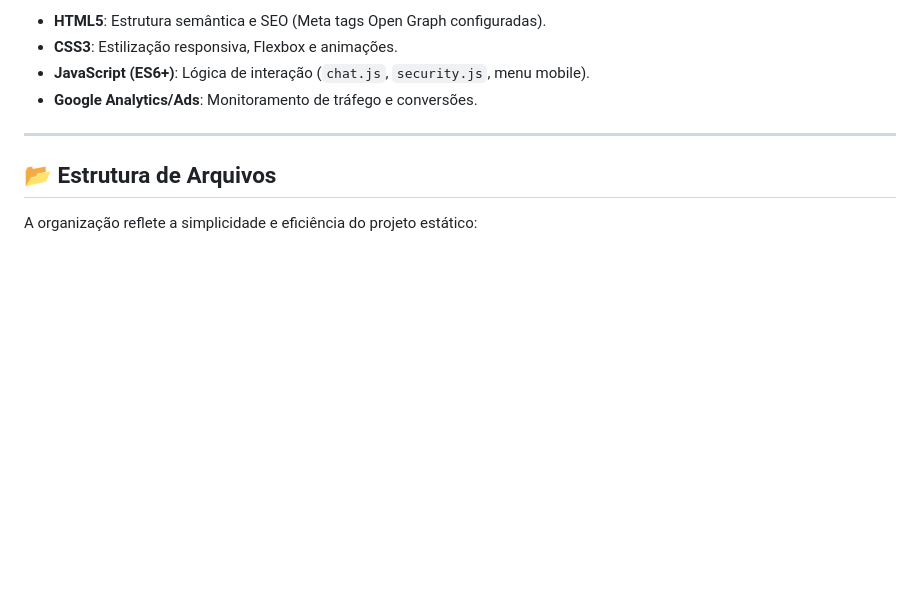
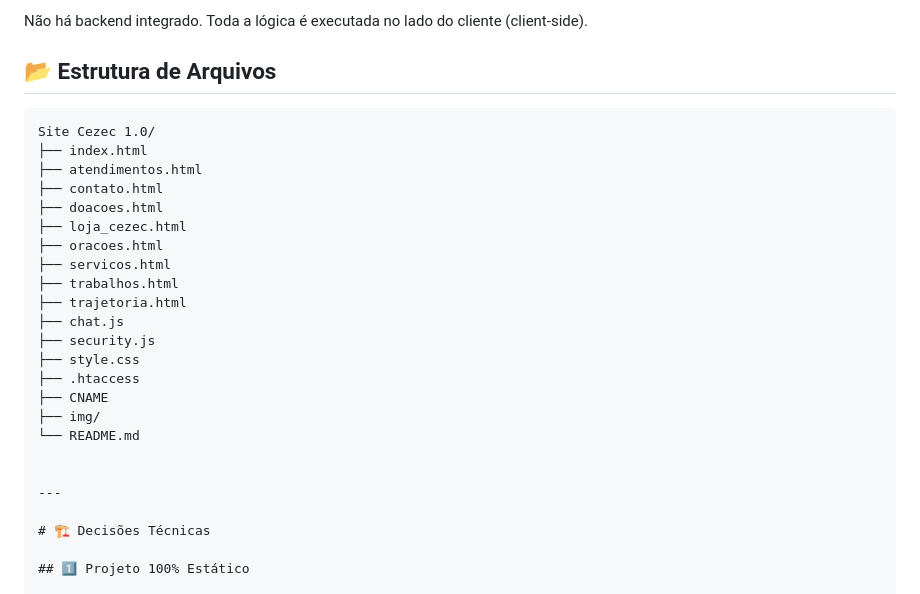
Before and after one commit to MorbidGuy/Cezec, a Markdown page: README.md, the part around one of its changes. Rendered like a GitHub page; blank space fills up the shorter version.

````diff
--- a/README.md
+++ b/README.md
@@ -61,12 +37,31 @@ O projeto foi construído sobre os pilares fundamentais da web moderna:
 
-- **HTML5**: Estrutura semântica e SEO (Meta tags Open Graph configuradas).
-- **CSS3**: Estilização responsiva, Flexbox e animações.
-- **JavaScript (ES6+)**: Lógica de interação (`chat.js`, `security.js`, menu mobile).
-- **Google Analytics/Ads**: Monitoramento de tráfego e conversões.
+Não há backend integrado. Toda a lógica é executada no lado do cliente (client-side).
+
+## 📂 Estrutura de Arquivos
+
+```text
+Site Cezec 1.0/
+├── index.html
+├── atendimentos.html
+├── contato.html
+├── doacoes.html
+├── loja_cezec.html
+├── oracoes.html
+├── servicos.html
+├── trabalhos.html
+├── trajetoria.html
+├── chat.js
+├── security.js
+├── style.css
+├── .htaccess
+├── CNAME
+├── img/
+└── README.md
+
 
 ---
 
-## 📂 Estrutura de Arquivos
+# 🏗️ Decisões Técnicas
 
-A organização reflete a simplicidade e eficiência do projeto estático:
+## 1️⃣ Projeto 100% Estático
 
````
Also changed, not shown: other parts of README.md (+243 -64 lines).
